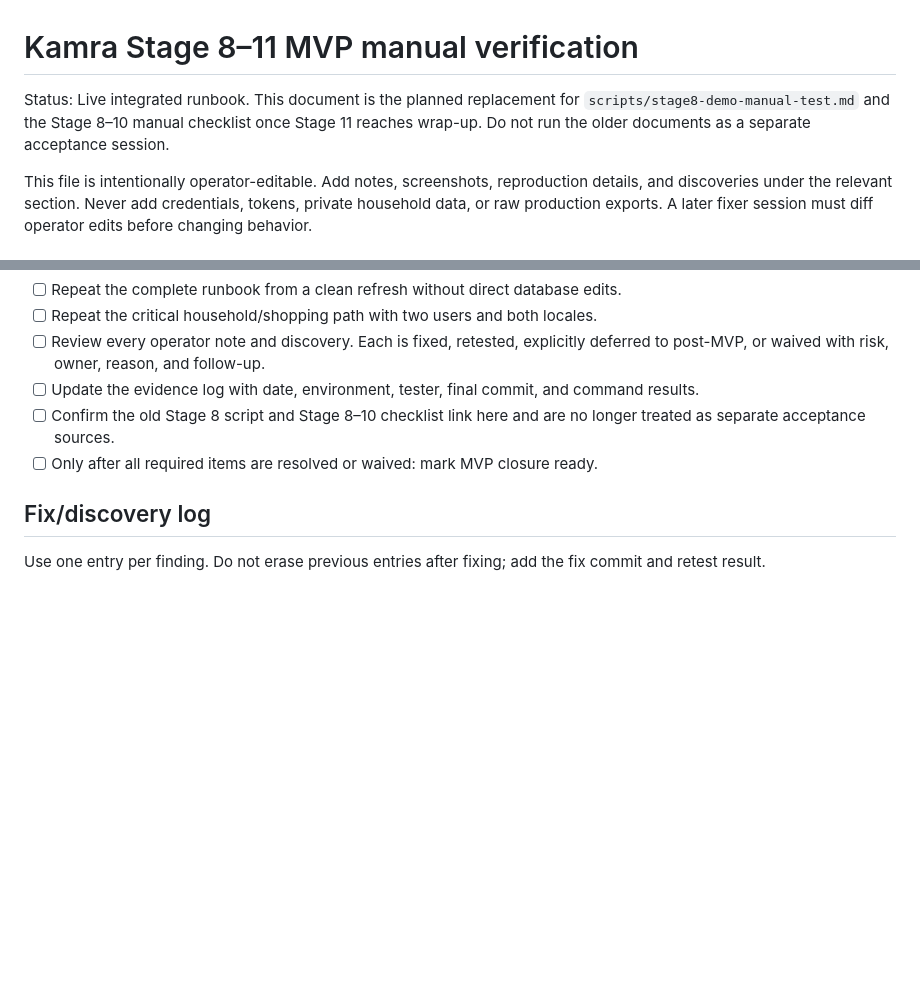
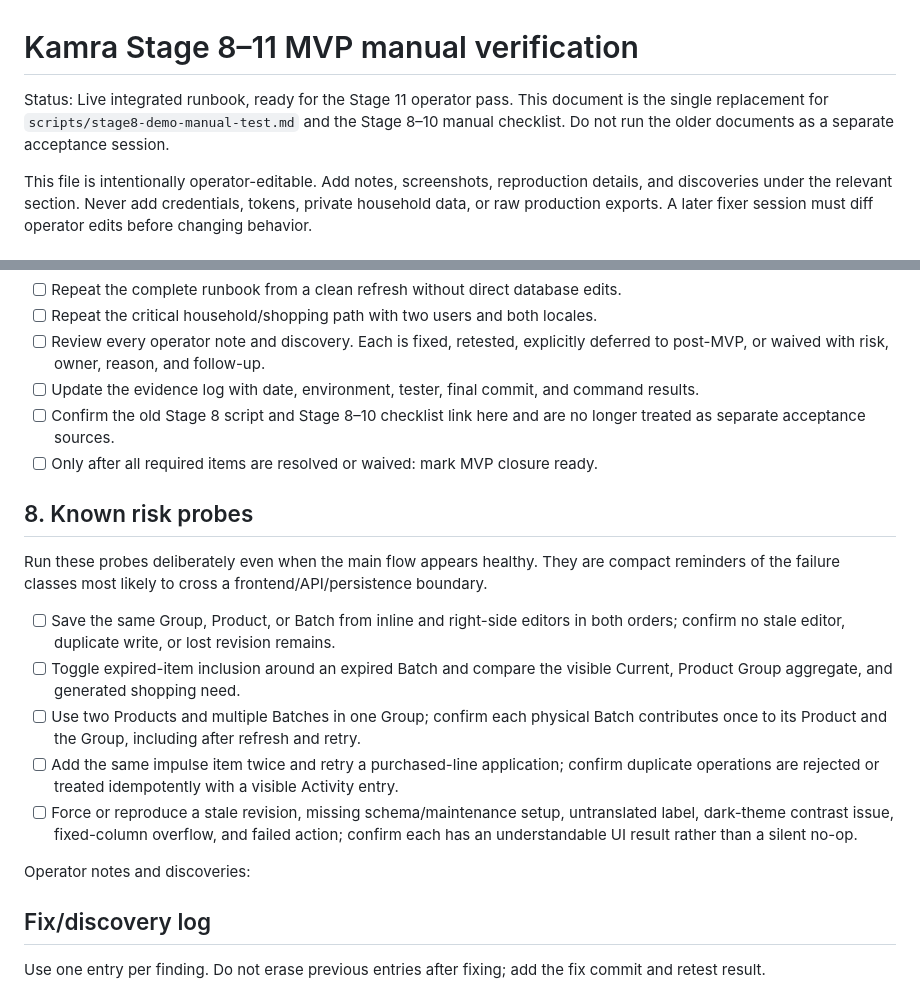
Before and after one commit to Kamrapp/Kamra, a Markdown page: scripts/stage11-mvp-manual-test.md, 2 parts joined by grey strips. GitHub-like rendering; blank space fills up the shorter version.

Commit message:
docs: finalize Stage 8-11 MVP manual runbook

```diff
--- a/scripts/stage11-mvp-manual-test.md
+++ b/scripts/stage11-mvp-manual-test.md
@@ -1,8 +1,8 @@
 # Kamra Stage 8–11 MVP manual verification
 
-Status: Live integrated runbook. This document is the planned replacement for
-`scripts/stage8-demo-manual-test.md` and the Stage 8–10 manual checklist once Stage 11 reaches
-wrap-up. Do not run the older documents as a separate acceptance session.
+Status: Live integrated runbook, ready for the Stage 11 operator pass. This document is the single
+replacement for `scripts/stage8-demo-manual-test.md` and the Stage 8–10 manual checklist. Do not
+run the older documents as a separate acceptance session.
 
 This file is intentionally operator-editable. Add notes, screenshots, reproduction details, and
 discoveries under the relevant section. Never add credentials, tokens, private household data, or
@@ -245,6 +245,25 @@ Operator notes and discoveries:
       separate acceptance sources.
 - [ ] Only after all required items are resolved or waived: mark MVP closure ready.
 
+## 8. Known risk probes
+
+Run these probes deliberately even when the main flow appears healthy. They are compact reminders
+of the failure classes most likely to cross a frontend/API/persistence boundary.
+
+- [ ] Save the same Group, Product, or Batch from inline and right-side editors in both orders;
+      confirm no stale editor, duplicate write, or lost revision remains.
+- [ ] Toggle expired-item inclusion around an expired Batch and compare the visible Current,
+      Product Group aggregate, and generated shopping need.
+- [ ] Use two Products and multiple Batches in one Group; confirm each physical Batch contributes
+      once to its Product and the Group, including after refresh and retry.
+- [ ] Add the same impulse item twice and retry a purchased-line application; confirm duplicate
+      operations are rejected or treated idempotently with a visible Activity entry.
+- [ ] Force or reproduce a stale revision, missing schema/maintenance setup, untranslated label,
+      dark-theme contrast issue, fixed-column overflow, and failed action; confirm each has an
+      understandable UI result rather than a silent no-op.
+
+Operator notes and discoveries:
+
 ## Fix/discovery log
 
 Use one entry per finding. Do not erase previous entries after fixing; add the fix commit and
```
